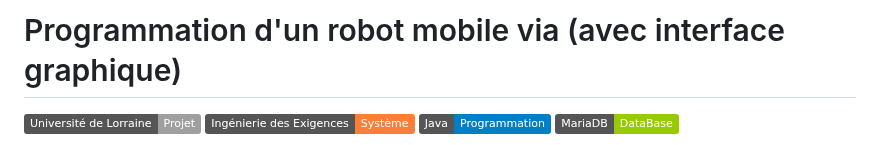
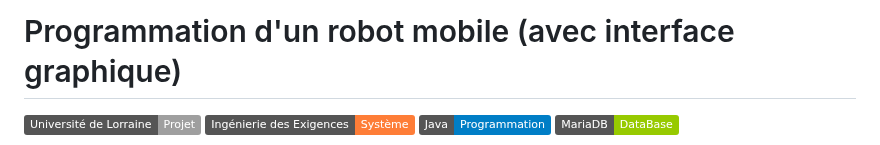
Before and after one commit to Jules-TERLEZ/IHM-Robot, a Markdown page: README.md, the part around the change. GitHub-like rendering; badges without logos.

```diff
--- a/README.md
+++ b/README.md
@@ -1,4 +1,4 @@
-# Programmation d'un robot mobile via (avec interface graphique)
+# Programmation d'un robot mobile (avec interface graphique)
 
 ![Projet universitaire](https://img.shields.io/badge/Université%20de%20Lorraine-Projet-lightgrey?logo=googlescholar)
 ![MBSE](https://img.shields.io/badge/Ingénierie%20des%20Exigences-Système-orange.svg)
```
